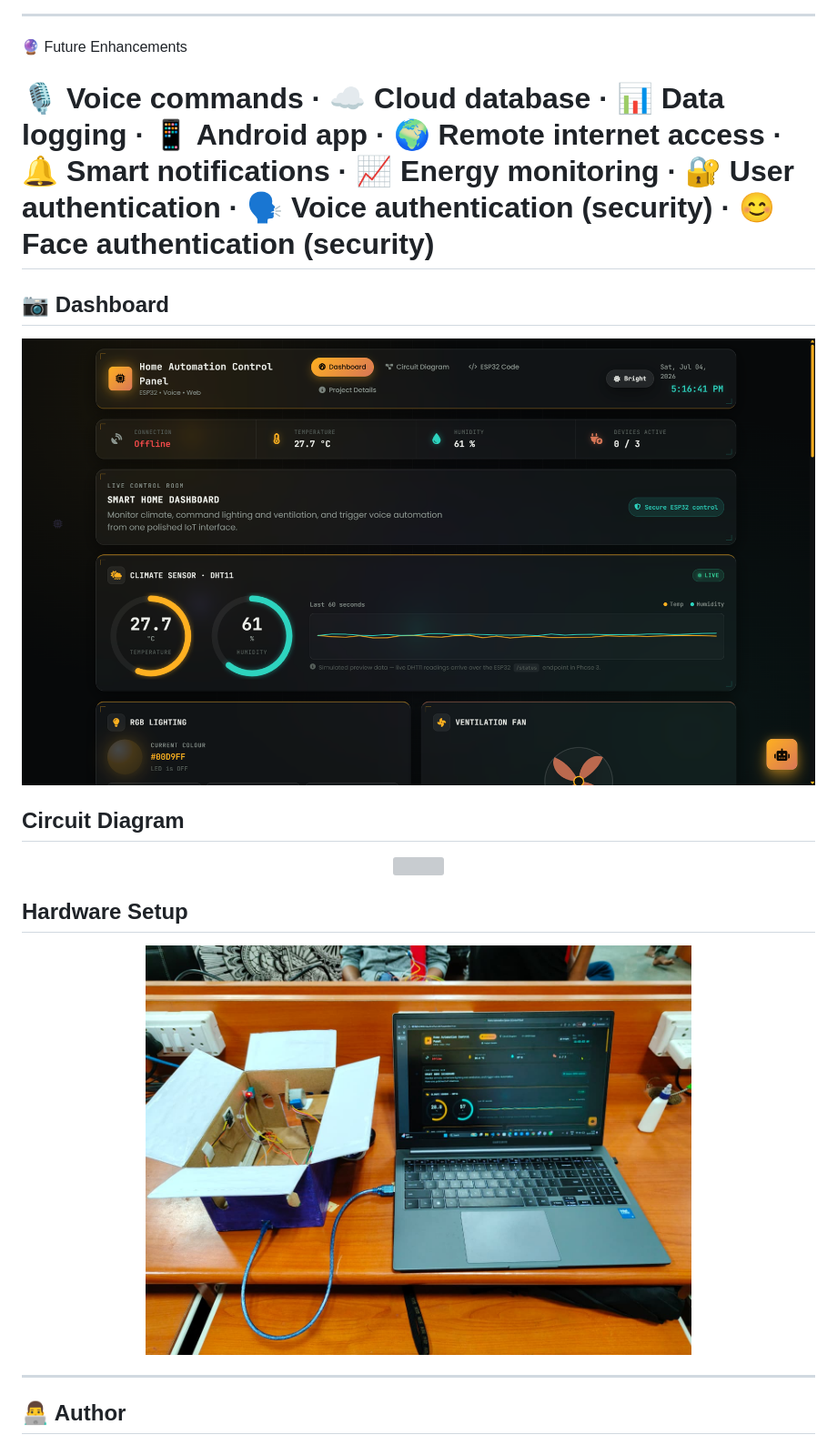
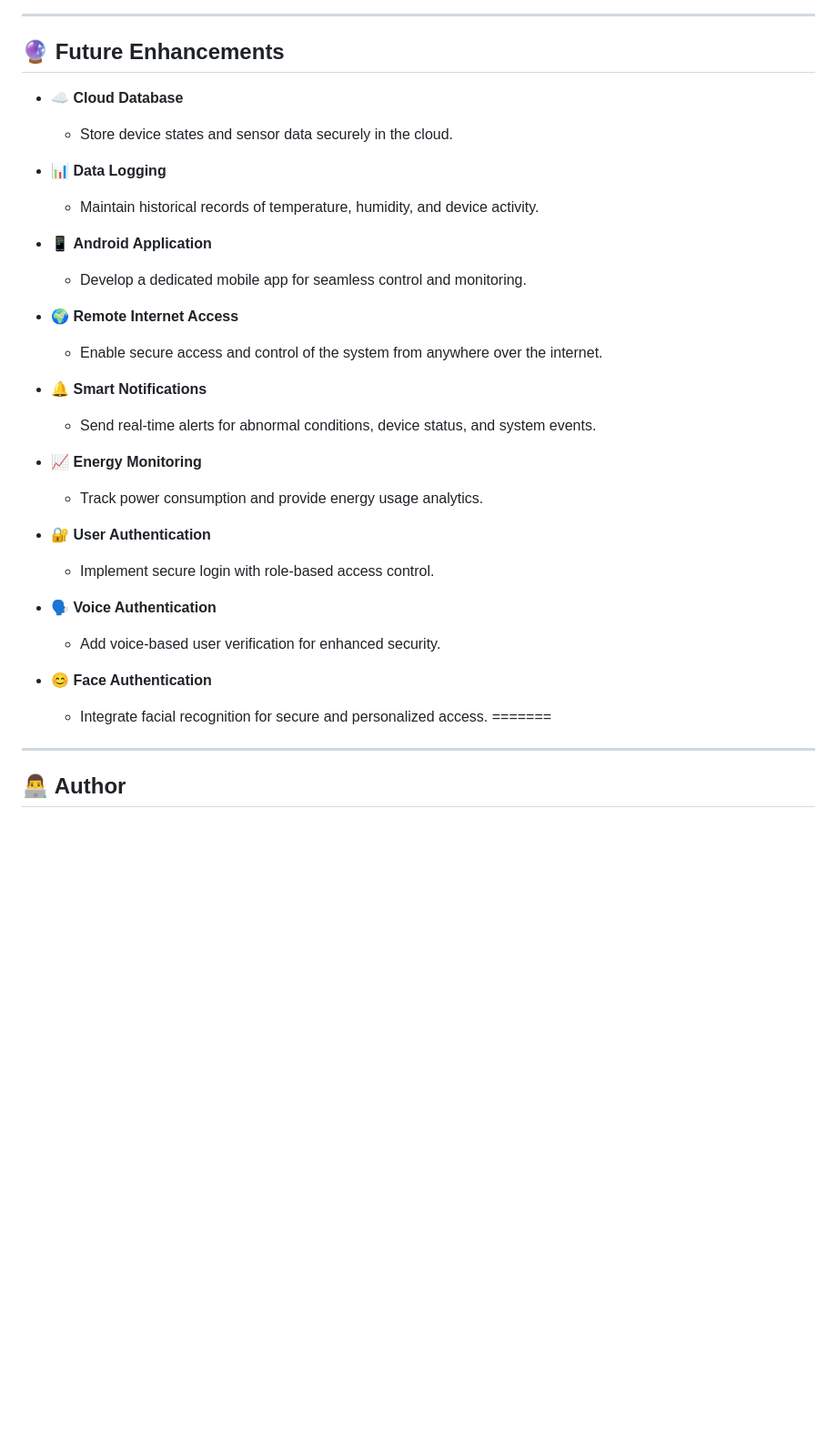
Before and after one commit to biswajitbiswal-in/home_automation_, a Markdown page: README.md, the part around the change. Shown at 91% size. Drawn GitHub-style; blank space fills up the shorter version; grey boxes are pictures that could not be loaded.

Commit message:
changes in md file

```diff
--- a/README.md
+++ b/README.md
@@ -163,27 +163,35 @@ git clone https://github.com/biswajitbiswal-in/Home-Automation.git
 ---
 
 
-🔮 Future Enhancements
+## 🔮 Future Enhancements
 
-🎙️ Voice commands · ☁️ Cloud database · 📊 Data logging · 📱 Android app · 🌍 Remote internet access · 🔔 Smart notifications · 📈 Energy monitoring · 🔐 User authentication · 🗣️ Voice authentication (security) · 😊 Face authentication (security)
+- ☁️ **Cloud Database**
+  - Store device states and sensor data securely in the cloud.
+
+- 📊 **Data Logging**
+  - Maintain historical records of temperature, humidity, and device activity.
+
+- 📱 **Android Application**
+  - Develop a dedicated mobile app for seamless control and monitoring.
+
+- 🌍 **Remote Internet Access**
+  - Enable secure access and control of the system from anywhere over the internet.
+
+- 🔔 **Smart Notifications**
+  - Send real-time alerts for abnormal conditions, device status, and system events.
+
+- 📈 **Energy Monitoring**
+  - Track power consumption and provide energy usage analytics.
+
+- 🔐 **User Authentication**
+  - Implement secure login with role-based access control.
+
+- 🗣️ **Voice Authentication**
+  - Add voice-based user verification for enhanced security.
+
+- 😊 **Face Authentication**
+  - Integrate facial recognition for secure and personalized access.
 =======
-## 📷 Dashboard
-
-<p align="center">
-  <img src="diagram/dashboard.png" width="900">
-</p>
-
-## Circuit Diagram
-
-
-<p align="center">
-  <img src="diagram/diagram_pic.png" width="700">
-</p>
-
-## Hardware Setup
-<p align="center">
-  <img src="diagram/hardware.png" width="600">
-</p>
 
 ---
 
```
